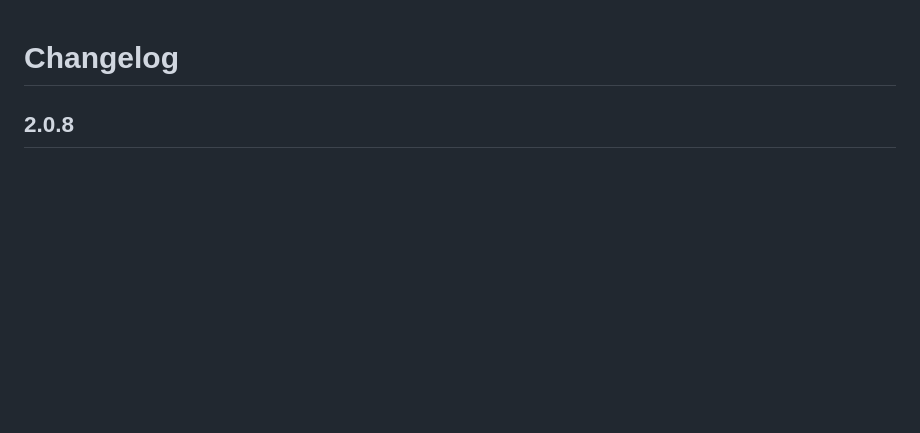
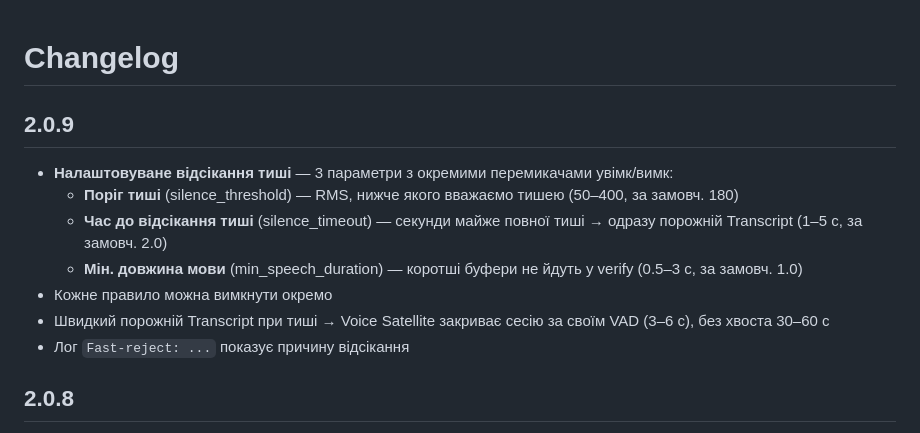
Before and after one commit to kdinya/ha-voice-addons, a Markdown page: voice-match/CHANGELOG.md, the part around the change. Rendered like a GitHub page; blank space fills up the shorter version.

Commit message:
Changelog 2.0.9: configurable silence controls

```diff
--- a/voice-match/CHANGELOG.md
+++ b/voice-match/CHANGELOG.md
@@ -1,4 +1,13 @@
 # Changelog
+
+## 2.0.9
+- **Налаштовуване відсікання тиші** — 3 параметри з окремими перемикачами увімк/вимк:
+  - **Поріг тиші** (silence_threshold) — RMS, нижче якого вважаємо тишею (50–400, за замовч. 180)
+  - **Час до відсікання тиші** (silence_timeout) — секунди майже повної тиші → одразу порожній Transcript (1–5 с, за замовч. 2.0)
+  - **Мін. довжина мови** (min_speech_duration) — коротші буфери не йдуть у verify (0.5–3 с, за замовч. 1.0)
+- Кожне правило можна вимкнути окремо
+- Швидкий порожній Transcript при тиші → Voice Satellite закриває сесію за своїм VAD (3–6 с), без хвоста 30–60 с
+- Лог `Fast-reject: ...` показує причину відсікання
 
 ## 2.0.8
 - **Fix: кашель / коротка тиша більше не тримає сесію 30 с**
```
